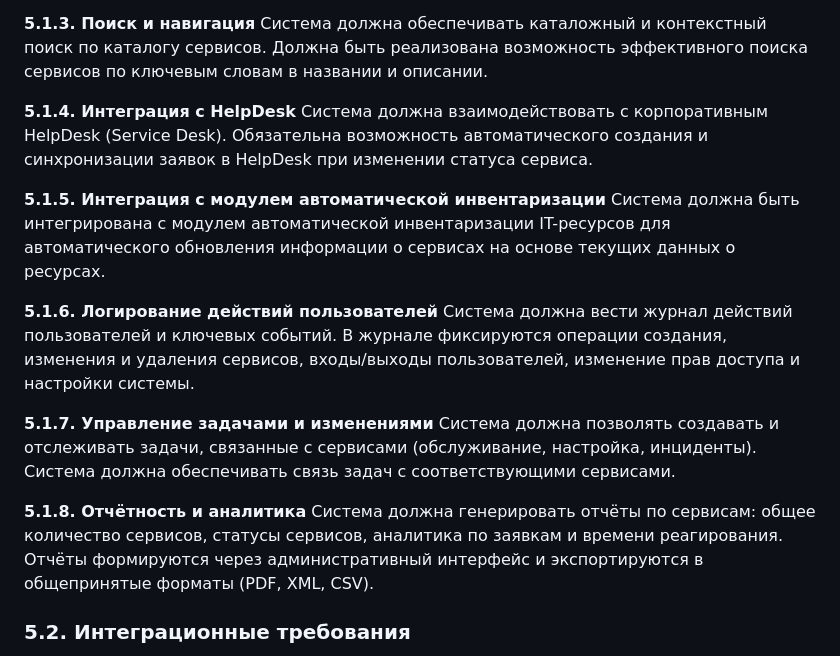
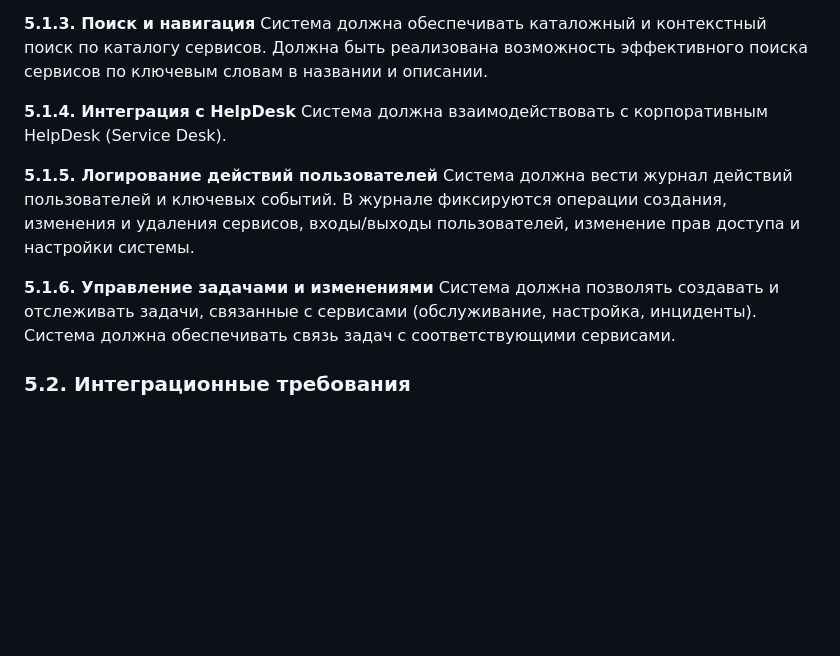
Before and after one commit to ITSIMS/ITSIMS-IT-Service-Inventory-and-Management-System, a Markdown page: docs/tech_spec/spec_technical.md, the part around the change. Drawn GitHub-style; blank space fills up the shorter version.

Commit message:
docs(tech_spec): simplify integration and logging sections in technical specification
Removed redundant details from the HelpDesk integration and automatic inventory module sections. Renumbered subsequent sections for clarity, ensuring a more concise and focused technical specification document.

```diff
--- a/docs/tech_spec/spec_technical.md
+++ b/docs/tech_spec/spec_technical.md
@@ -79,19 +79,13 @@
 Система должна обеспечивать каталожный и контекстный поиск по каталогу сервисов. Должна быть реализована возможность эффективного поиска сервисов по ключевым словам в названии и описании.
 
 **5.1.4. Интеграция с HelpDesk**
-Система должна взаимодействовать с корпоративным HelpDesk (Service Desk). Обязательна возможность автоматического создания и синхронизации заявок в HelpDesk при изменении статуса сервиса.
+Система должна взаимодействовать с корпоративным HelpDesk (Service Desk).
 
-**5.1.5. Интеграция с модулем автоматической инвентаризации**
-Система должна быть интегрирована с модулем автоматической инвентаризации IT-ресурсов для автоматического обновления информации о сервисах на основе текущих данных о ресурсах.
-
-**5.1.6. Логирование действий пользователей**
+**5.1.5. Логирование действий пользователей**
 Система должна вести журнал действий пользователей и ключевых событий. В журнале фиксируются операции создания, изменения и удаления сервисов, входы/выходы пользователей, изменение прав доступа и настройки системы.
 
-**5.1.7. Управление задачами и изменениями**
+**5.1.6. Управление задачами и изменениями**
 Система должна позволять создавать и отслеживать задачи, связанные с сервисами (обслуживание, настройка, инциденты). Система должна обеспечивать связь задач с соответствующими сервисами.
-
-**5.1.8. Отчётность и аналитика**
-Система должна генерировать отчёты по сервисам: общее количество сервисов, статусы сервисов, аналитика по заявкам и времени реагирования. Отчёты формируются через административный интерфейс и экспортируются в общепринятые форматы (PDF, XML, CSV).
 
 ### 5.2. Интеграционные требования
 
```
